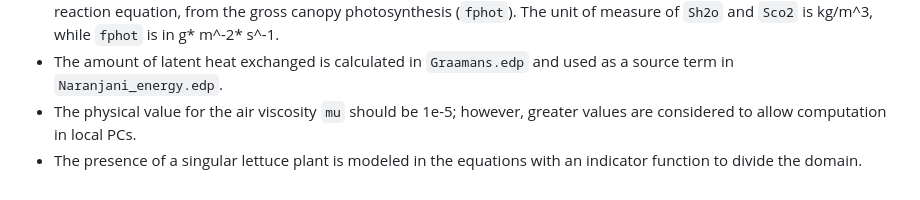
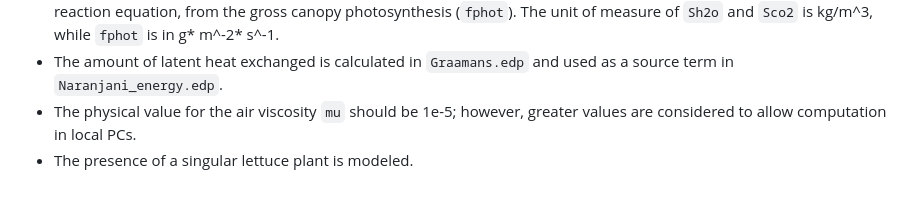
Before and after one commit to Citte00/A_CDC, a Markdown page: README.md, the part around the change. GitHub-like rendering.

```diff
--- a/README.md
+++ b/README.md
@@ -33,4 +33,4 @@ Moreover:
 * The source terms for H2O (`Sh2o`) and for CO2 (`Sco2`) are obtained, based on the molar balance of the photosynthesis reaction equation, from the gross canopy photosynthesis (`fphot`). The unit of measure of `Sh2o` and `Sco2` is kg/m^3, while `fphot` is in g* m^-2* s^-1.
 * The amount of latent heat exchanged is calculated in `Graamans.edp` and used as a source term in `Naranjani_energy.edp`.
 * The physical value for the air viscosity `mu` should be 1e-5; however, greater values are considered to allow computation in local PCs.
-* The presence of a singular lettuce plant is modeled in the equations with an indicator function to divide the domain.
+* The presence of a singular lettuce plant is modeled.
```
